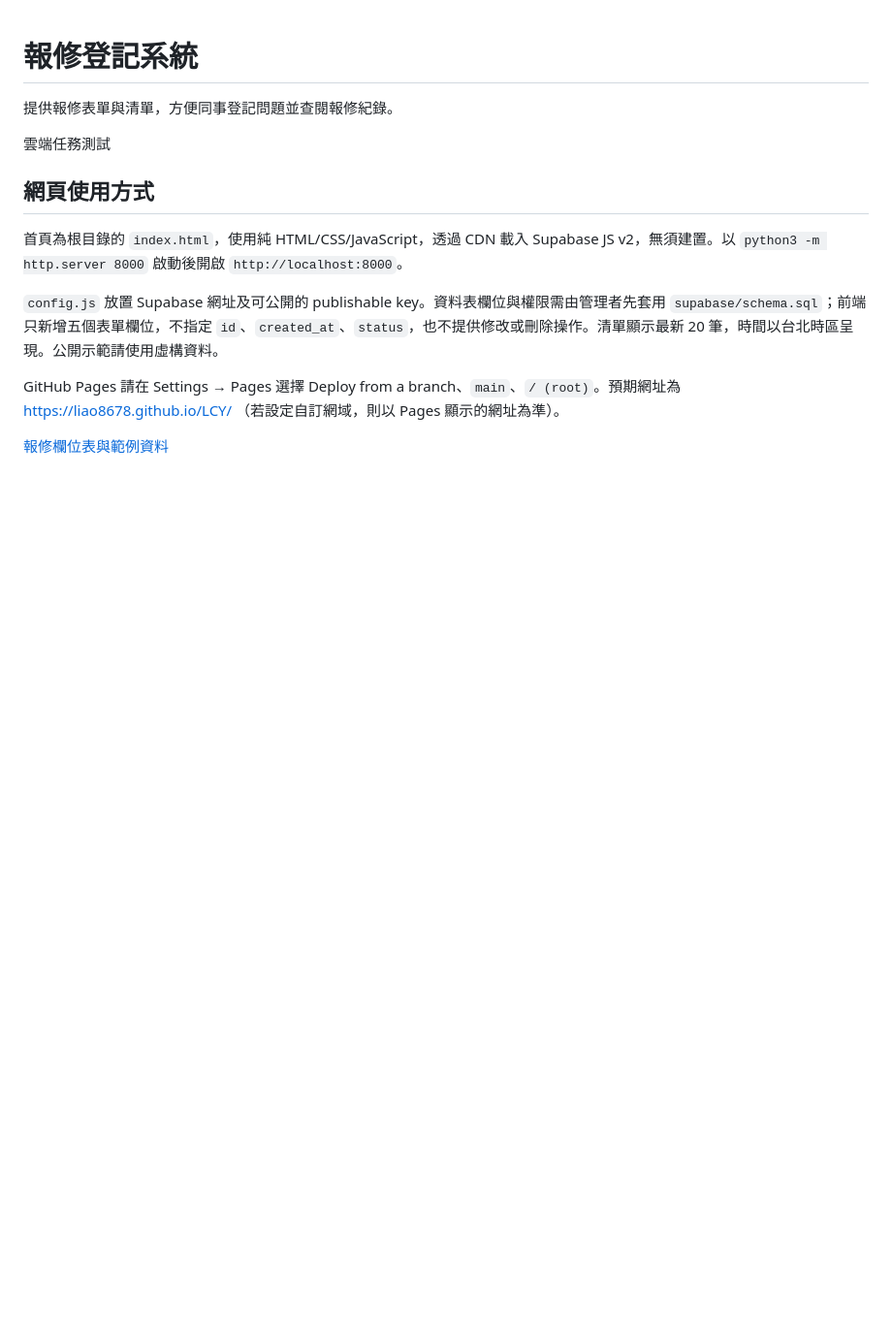
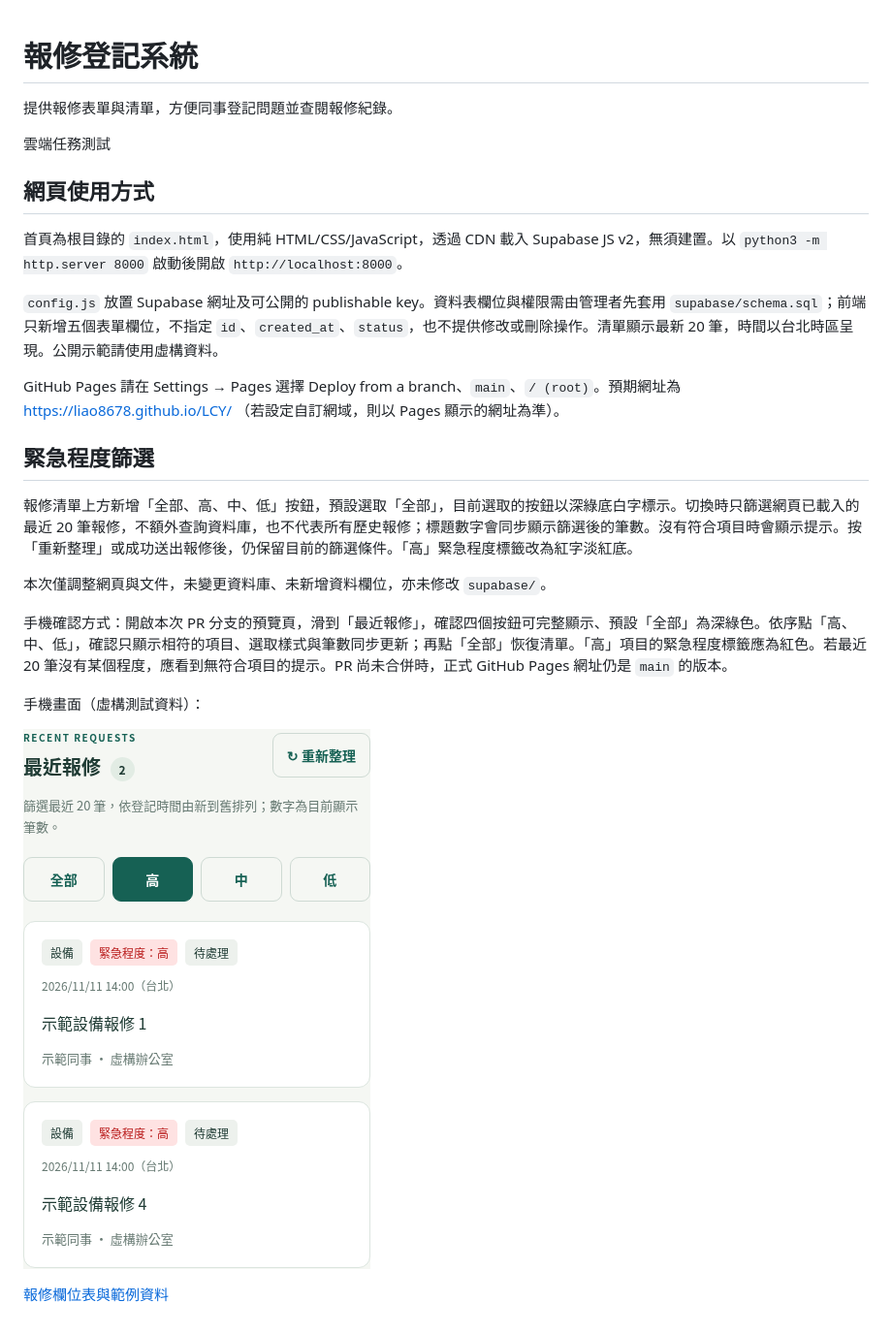
Before and after one commit to liao8678/LCY, a Markdown page: README.md, the part around the change. Shown at 97% size. GitHub-like rendering; pictures changed too: docs/repair-urgency-mobile.png (added); blank space fills up the shorter version.

```diff
--- a/README.md
+++ b/README.md
@@ -11,4 +11,16 @@
 
 GitHub Pages 請在 Settings → Pages 選擇 Deploy from a branch、`main`、`/ (root)`。預期網址為 https://liao8678.github.io/LCY/ （若設定自訂網域，則以 Pages 顯示的網址為準）。
 
+## 緊急程度篩選
+
+報修清單上方新增「全部、高、中、低」按鈕，預設選取「全部」，目前選取的按鈕以深綠底白字標示。切換時只篩選網頁已載入的最近 20 筆報修，不額外查詢資料庫，也不代表所有歷史報修；標題數字會同步顯示篩選後的筆數。沒有符合項目時會顯示提示。按「重新整理」或成功送出報修後，仍保留目前的篩選條件。「高」緊急程度標籤改為紅字淡紅底。
+
+本次僅調整網頁與文件，未變更資料庫、未新增資料欄位，亦未修改 `supabase/`。
+
+手機確認方式：開啟本次 PR 分支的預覽頁，滑到「最近報修」，確認四個按鈕可完整顯示、預設「全部」為深綠色。依序點「高、中、低」，確認只顯示相符的項目、選取樣式與筆數同步更新；再點「全部」恢復清單。「高」項目的緊急程度標籤應為紅色。若最近 20 筆沒有某個程度，應看到無符合項目的提示。PR 尚未合併時，正式 GitHub Pages 網址仍是 `main` 的版本。
+
+手機畫面（虛構測試資料）：
+
+![報修清單緊急程度篩選](docs/repair-urgency-mobile.png)
+
 [報修欄位表與範例資料](文件/報修欄位表.xlsx)
```
Also changed, not shown: 3 other files.
